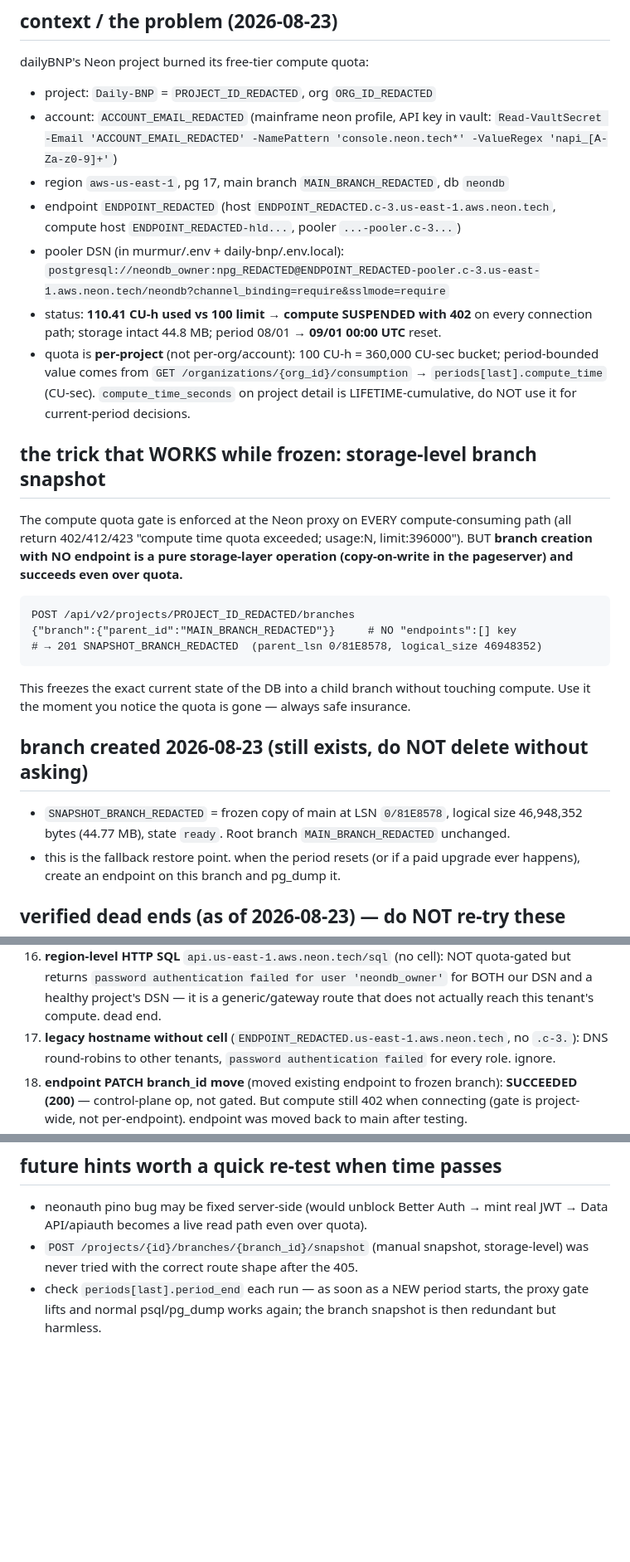
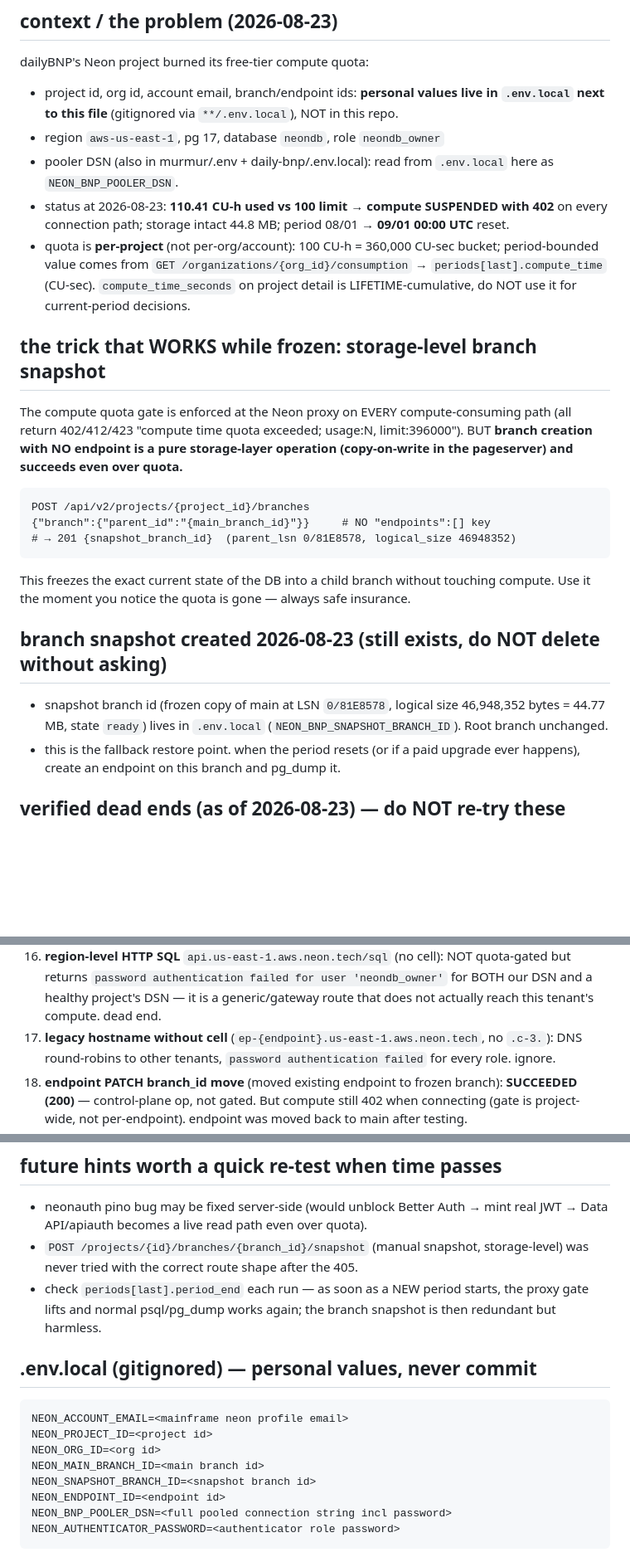
Before and after one commit to FahadBinHussain/automata, a Markdown page: neon.com/AGENTS.md, 3 parts joined by grey strips. Shown at 83% size. GitHub-like rendering; blank space fills up the shorter version.

Commit message:
neon: strip live creds/ids from AGENTS.md (personal values -> .env.local)

````diff
--- a/neon.com/AGENTS.md
+++ b/neon.com/AGENTS.md
@@ -3,16 +3,13 @@
 ## context / the problem (2026-08-23)
 
 dailyBNP's Neon project burned its free-tier compute quota:
-- project: `Daily-BNP` = `PROJECT_ID_REDACTED`, org `ORG_ID_REDACTED`
-- account: `ACCOUNT_EMAIL_REDACTED` (mainframe neon profile, API key in vault:
-  `Read-VaultSecret -Email 'ACCOUNT_EMAIL_REDACTED' -NamePattern 'console.neon.tech*' -ValueRegex 'napi_[A-Za-z0-9]+'`)
-- region `aws-us-east-1`, pg 17, main branch `MAIN_BRANCH_REDACTED`, db `neondb`
-- endpoint `ENDPOINT_REDACTED` (host `ENDPOINT_REDACTED.c-3.us-east-1.aws.neon.tech`,
-  compute host `ENDPOINT_REDACTED-hld...`, pooler `...-pooler.c-3...`)
-- pooler DSN (in murmur/.env + daily-bnp/.env.local):
-  `postgresql://neondb_owner:npg_REDACTED@ENDPOINT_REDACTED-pooler.c-3.us-east-1.aws.neon.tech/neondb?channel_binding=require&sslmode=require`
-- status: **110.41 CU-h used vs 100 limit → compute SUSPENDED with 402** on every
-  connection path; storage intact 44.8 MB; period 08/01 → **09/01 00:00 UTC** reset.
+- project id, org id, account email, branch/endpoint ids: **personal values live in
+  `.env.local` next to this file** (gitignored via `**/.env.local`), NOT in this repo.
+- region `aws-us-east-1`, pg 17, database `neondb`, role `neondb_owner`
+- pooler DSN (also in murmur/.env + daily-bnp/.env.local): read from `.env.local` here
+  as `NEON_BNP_POOLER_DSN`.
+- status at 2026-08-23: **110.41 CU-h used vs 100 limit → compute SUSPENDED with 402**
+  on every connection path; storage intact 44.8 MB; period 08/01 → **09/01 00:00 UTC** reset.
 - quota is **per-project** (not per-org/account): 100 CU-h = 360,000 CU-sec bucket;
   period-bounded value comes from `GET /organizations/{org_id}/consumption` →
   `periods[last].compute_time` (CU-sec). `compute_time_seconds` on project detail is
@@ -26,19 +23,19 @@ The compute quota gate is enforced at the Neon proxy on EVERY compute-consuming
 the pageserver) and succeeds even over quota.**
 
 ```
-POST /api/v2/projects/PROJECT_ID_REDACTED/branches
-{"branch":{"parent_id":"MAIN_BRANCH_REDACTED"}}     # NO "endpoints":[] key
-# → 201 SNAPSHOT_BRANCH_REDACTED  (parent_lsn 0/81E8578, logical_size 46948352)
+POST /api/v2/projects/{project_id}/branches
+{"branch":{"parent_id":"{main_branch_id}"}}     # NO "endpoints":[] key
+# → 201 {snapshot_branch_id}  (parent_lsn 0/81E8578, logical_size 46948352)
 ```
 
 This freezes the exact current state of the DB into a child branch without touching
 compute. Use it the moment you notice the quota is gone — always safe insurance.
 
-## branch created 2026-08-23 (still exists, do NOT delete without asking)
+## branch snapshot created 2026-08-23 (still exists, do NOT delete without asking)
 
-- `SNAPSHOT_BRANCH_REDACTED` = frozen copy of main at LSN `0/81E8578`, logical size
-  46,948,352 bytes (44.77 MB), state `ready`. Root branch `MAIN_BRANCH_REDACTED`
-  unchanged.
+- snapshot branch id (frozen copy of main at LSN `0/81E8578`, logical size
+  46,948,352 bytes = 44.77 MB, state `ready`) lives in `.env.local`
+  (`NEON_BNP_SNAPSHOT_BRANCH_ID`). Root branch unchanged.
 - this is the fallback restore point. when the period resets (or if a paid upgrade
   ever happens), create an endpoint on this branch and pg_dump it.
 
@@ -90,7 +87,7 @@ all tested live against the real project; each returned 402/412/423 quota gate u
     quota-gated but returns `password authentication failed for user 'neondb_owner'`
     for BOTH our DSN and a healthy project's DSN — it is a generic/gateway route that
     does not actually reach this tenant's compute. dead end.
-17. **legacy hostname without cell** (`ENDPOINT_REDACTED.us-east-1.aws.neon.tech`,
+17. **legacy hostname without cell** (`ep-{endpoint}.us-east-1.aws.neon.tech`,
     no `.c-3.`): DNS round-robins to other tenants, `password authentication failed`
     for every role. ignore.
 18. **endpoint PATCH branch_id move** (moved existing endpoint to frozen branch):
@@ -135,3 +133,16 @@ requirement before recommending (global AGENTS.md rule 12).
 - check `periods[last].period_end` each run — as soon as a NEW period starts, the
   proxy gate lifts and normal psql/pg_dump works again; the branch snapshot is then
   redundant but harmless.
+
+## .env.local (gitignored) — personal values, never commit
+
+```
+NEON_ACCOUNT_EMAIL=<mainframe neon profile email>
+NEON_PROJECT_ID=<project id>
+NEON_ORG_ID=<org id>
+NEON_MAIN_BRANCH_ID=<main branch id>
+NEON_SNAPSHOT_BRANCH_ID=<snapshot branch id>
+NEON_ENDPOINT_ID=<endpoint id>
+NEON_BNP_POOLER_DSN=<full pooled connection string incl password>
+NEON_AUTHENTICATOR_PASSWORD=<authenticator role password>
+```
````
Also changed, not shown: other parts of neon.com/AGENTS.md (+4 -3 lines).
